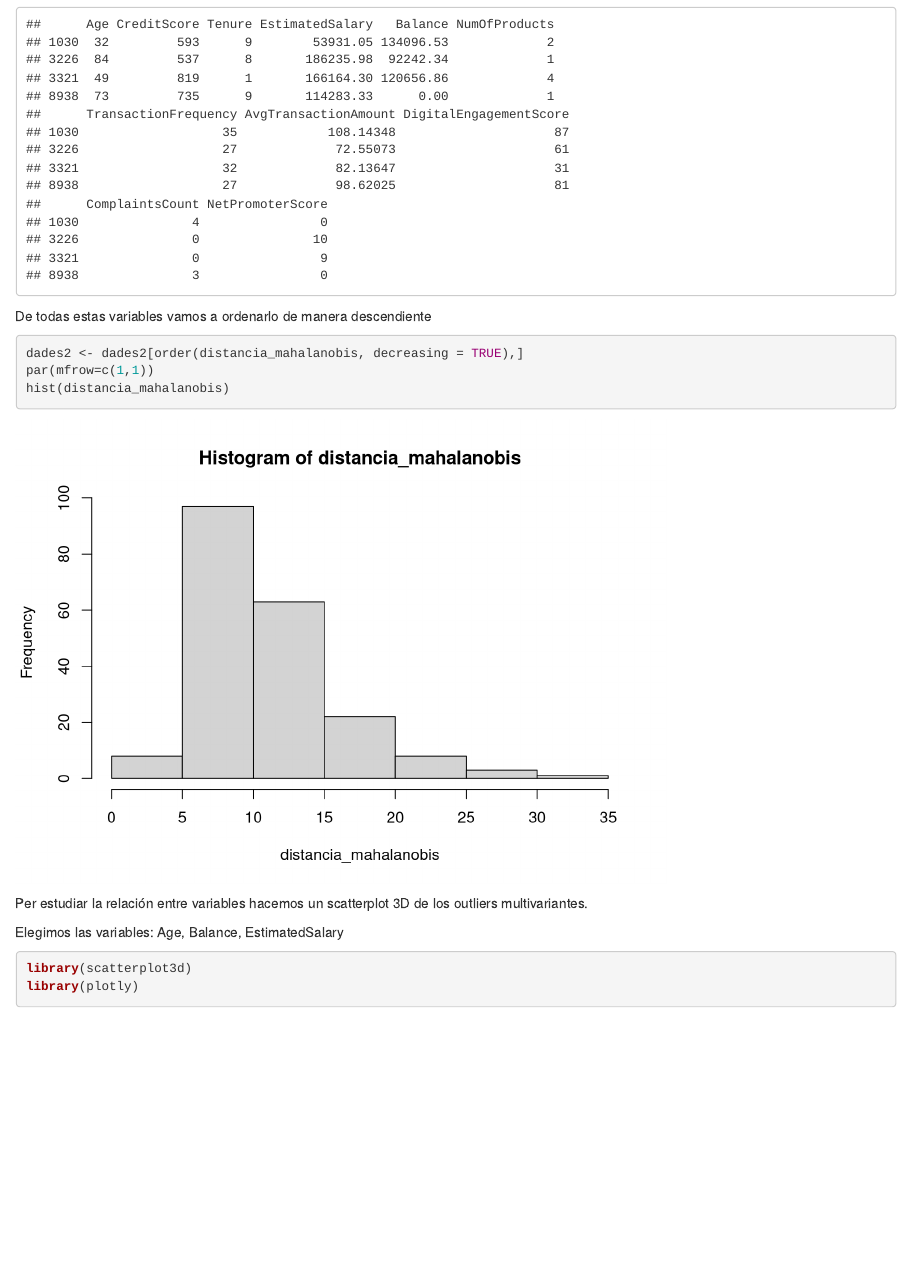
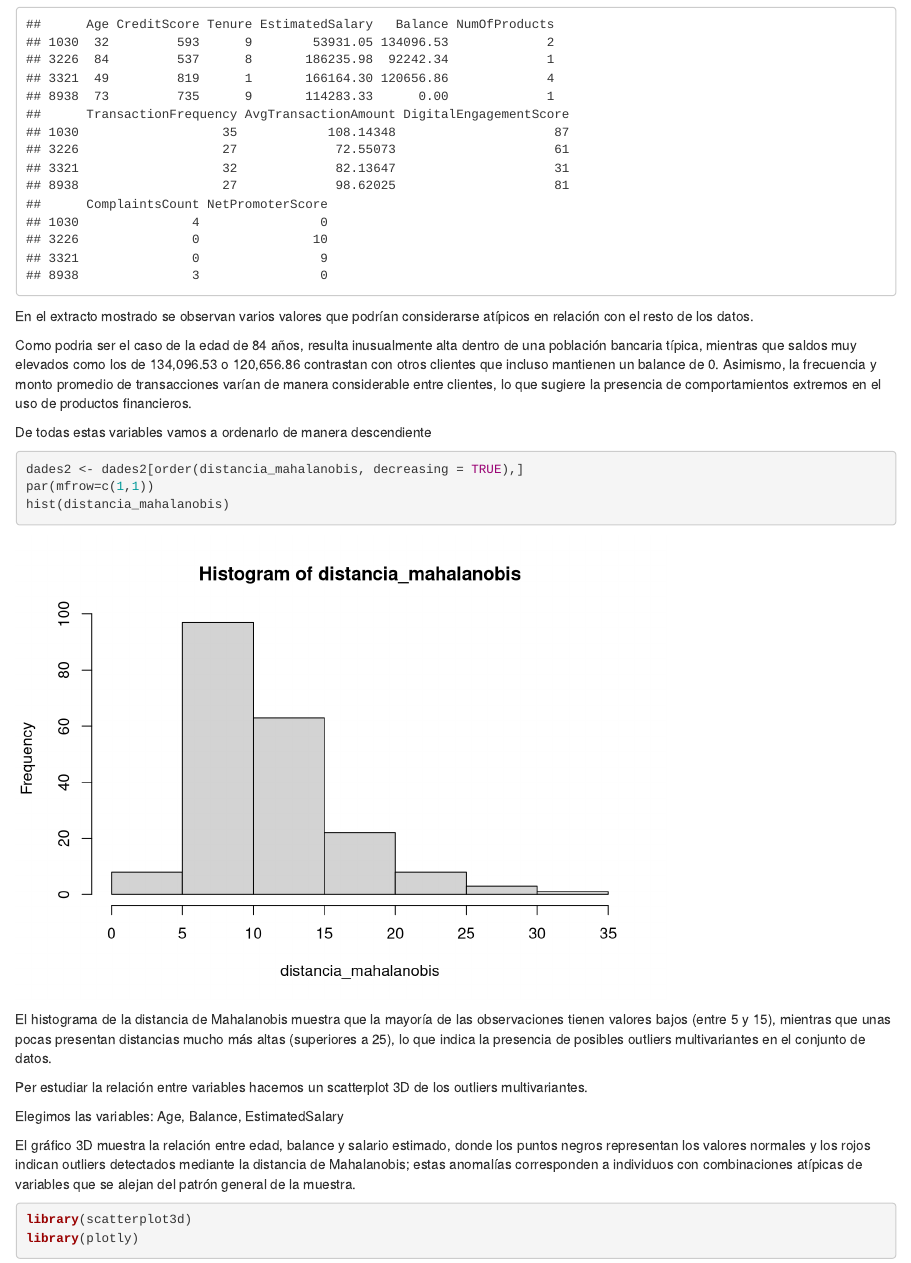
Before and after one commit to wen2111/Mineria, an R Markdown document (Entrega_1/outliers_multi.Rmd): the page in a window 1100 px wide, from 1290 px down. Rendered offline with R 4.5, knitr and Pandoc, with nearby package versions; some code elsewhere in the file could not run offline; common packages that the code uses without loading them are loaded.

Commit message:
Mahalanobis

````diff
--- a/Entrega_1/outliers_multivariables.Rmd
+++ b/Entrega_1/outliers_multi.Rmd
@@ -70,6 +70,10 @@ cutoff <- qchisq(p = 0.99, df = ncol(dades2))
 dades2[distancia_mahalanobis>cutoff, ]
 ```
 
+En el extracto mostrado se observan varios valores que podrían considerarse atípicos en relación con el resto de los datos.
+
+Como podria ser el caso de la edad de 84 años, resulta inusualmente alta dentro de una población bancaria típica, mientras que saldos muy elevados como los de 134,096.53 o 120,656.86 contrastan con otros clientes que incluso mantienen un balance de 0. Asimismo, la frecuencia y monto promedio de transacciones varían de manera considerable entre clientes, lo que sugiere la presencia de comportamientos extremos en el uso de productos financieros.
+
 De todas estas variables vamos a ordenarlo de manera descendiente
 
 ```{r}
@@ -78,9 +82,13 @@ par(mfrow=c(1,1))
 hist(distancia_mahalanobis)
 ```
 
+El histograma de la distancia de Mahalanobis muestra que la mayoría de las observaciones tienen valores bajos (entre 5 y 15), mientras que unas pocas presentan distancias mucho más altas (superiores a 25), lo que indica la presencia de posibles outliers multivariantes en el conjunto de datos.
+
 Per estudiar la relación entre variables hacemos un scatterplot 3D de los outliers multivariantes.
 
 Elegimos las variables: Age, Balance, EstimatedSalary
+
+El gráfico 3D muestra la relación entre edad, balance y salario estimado, donde los puntos negros representan los valores normales y los rojos indican outliers detectados mediante la distancia de Mahalanobis; estas anomalías corresponden a individuos con combinaciones atípicas de variables que se alejan del patrón general de la muestra.
 
 ```{r}
 library(scatterplot3d)
````
Also changed, not shown: Entrega_1/outliers_multi.Rmd (1 more changed lines).
